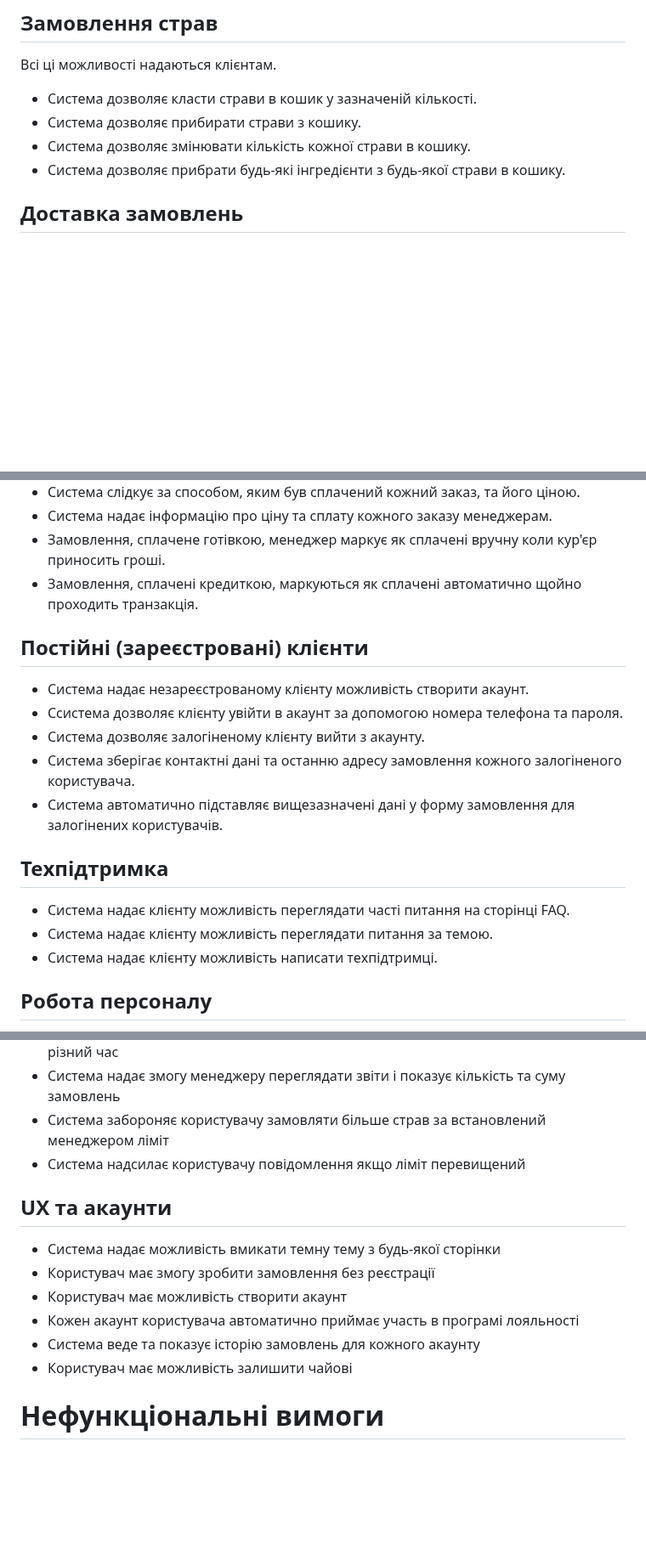
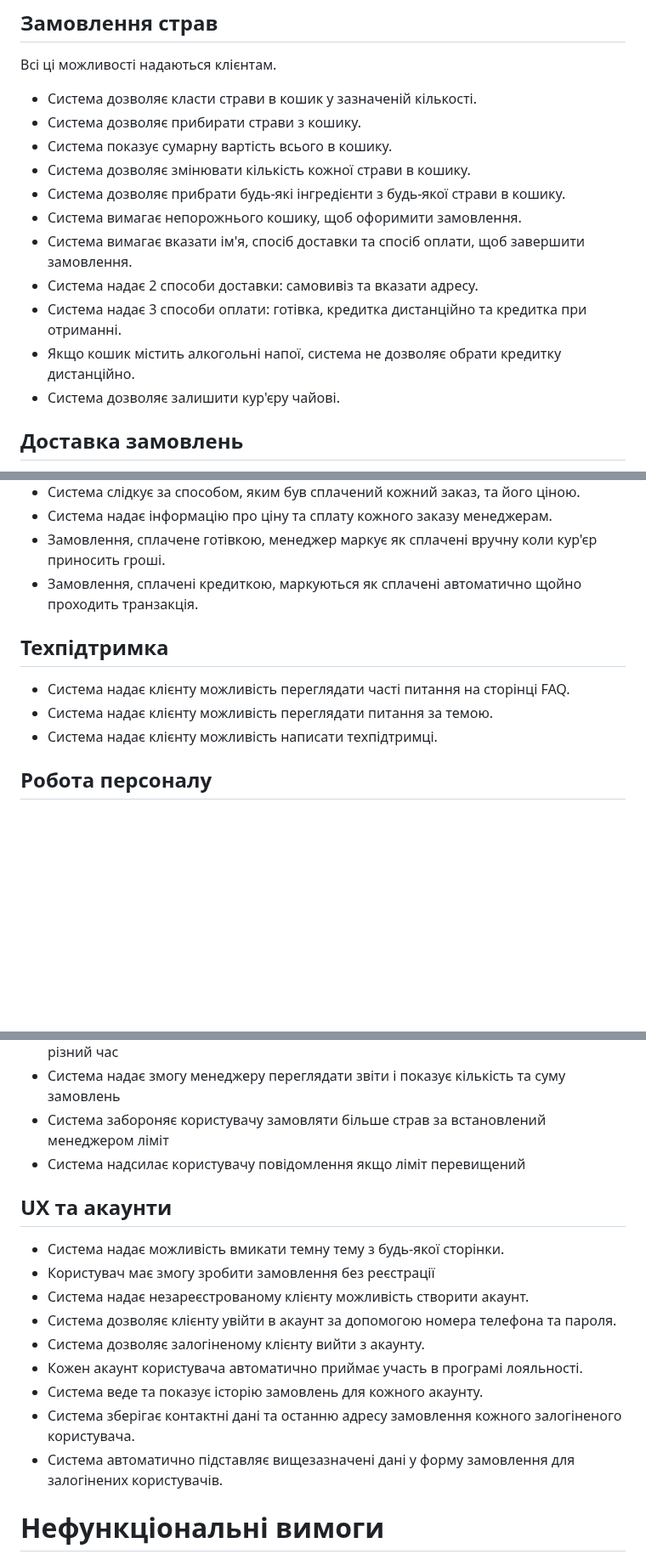
Before and after one commit to ukma-cs-ssdm-2025/punkcoders, a Markdown page: requirements.md, 3 parts joined by grey strips. Shown at 85% size. Rendered like a GitHub page; blank space fills up the shorter version.

```diff
--- a/requirements.md
+++ b/requirements.md
@@ -34,8 +34,15 @@
 
 - Система дозволяє класти страви в кошик у зазначеній кількості.
 - Система дозволяє прибирати страви з кошику.
+- Система показує сумарну вартість всього в кошику.
 - Система дозволяє змінювати кількість кожної страви в кошику.
 - Система дозволяє прибрати будь-які інгредієнти з будь-якої страви в кошику.
+- Система вимагає непорожнього кошику, щоб офоримити замовлення.
+- Система вимагає вказати ім'я, спосіб доставки та спосіб оплати, щоб завершити замовлення.
+- Система надає 2 способи доставки: самовивіз та вказати адресу.
+- Система надає 3 способи оплати: готівка, кредитка дистанційно та кредитка при отриманні.
+- Якщо кошик містить алкогольні напої, система не дозволяє обрати кредитку дистанційно.
+- Система дозволяє залишити кур'єру чайові.
 
 ## Доставка замовлень
 
@@ -55,20 +62,11 @@
 - Замовлення, сплачене готівкою, менеджер маркує як сплачені вручну коли кур'єр приносить гроші.
 - Замовлення, сплачені кредиткою, маркуються як сплачені автоматично щойно проходить транзакція.
 
-## Постійні (зареєстровані) клієнти
-
-- Система надає незареєстрованому клієнту можливість створити акаунт.
-- Ссистема дозволяє клієнту увійти в акаунт за допомогою номера телефона та пароля.
-- Система дозволяє залогіненому клієнту вийти з акаунту.
-- Система зберігає контактні дані та останню адресу замовлення кожного залогіненого користувача.
-- Система автоматично підставляє вищезазначені дані у форму замовлення для залогінених користувачів.
-
 ## Техпідтримка
 
 - Система надає клієнту можливість переглядати часті питання на сторінці FAQ.
 - Система надає клієнту можливість переглядати питання за темою.
 - Система надає клієнту можливість написати техпідтримці.
-
 
 ## Робота персоналу
 
@@ -80,14 +78,17 @@
 - Система забороняє користувачу замовляти більше страв за встановлений менеджером ліміт
 - Система надсилає користувачу повідомлення якщо ліміт перевищений
 
+## UX та акаунти
 
-## UX та акаунти
-- Система надає можливість вмикати темну тему з будь-якої сторінки
+- Система надає можливість вмикати темну тему з будь-якої сторінки.
 - Користувач має змогу зробити замовлення без реєстрації
-- Користувач має можливість створити акаунт
-- Кожен акаунт користувача автоматично приймає участь в програмі лояльності
-- Система веде та показує історію замовлень для кожного акаунту
-- Користувач має можливість залишити чайові
+- Система надає незареєстрованому клієнту можливість створити акаунт.
+- Система дозволяє клієнту увійти в акаунт за допомогою номера телефона та пароля.
+- Система дозволяє залогіненому клієнту вийти з акаунту.
+- Кожен акаунт користувача автоматично приймає участь в програмі лояльності.
+- Система веде та показує історію замовлень для кожного акаунту.
+- Система зберігає контактні дані та останню адресу замовлення кожного залогіненого користувача.
+- Система автоматично підставляє вищезазначені дані у форму замовлення для залогінених користувачів.
 
 # Нефункціональні вимоги
 
```
